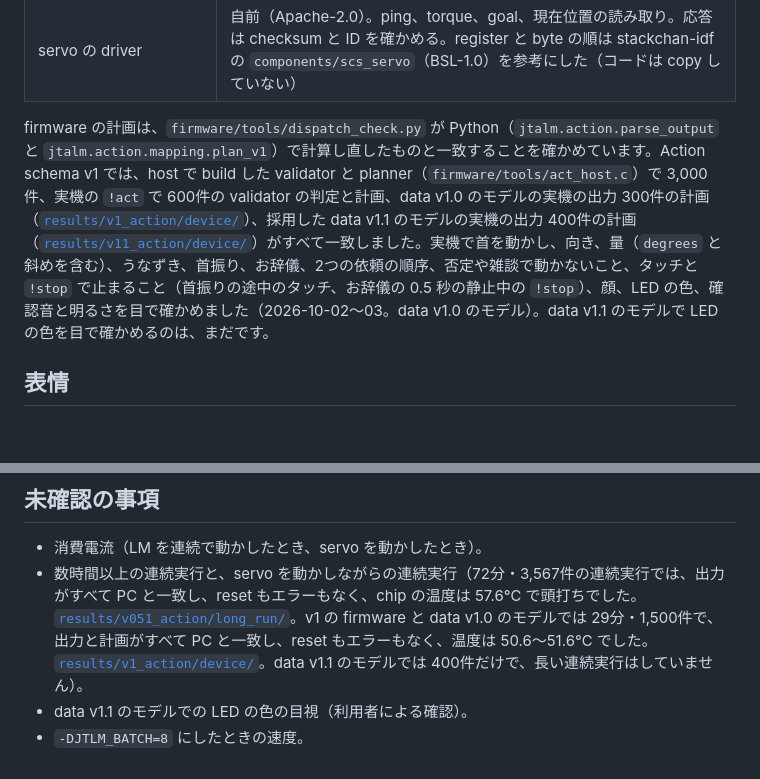
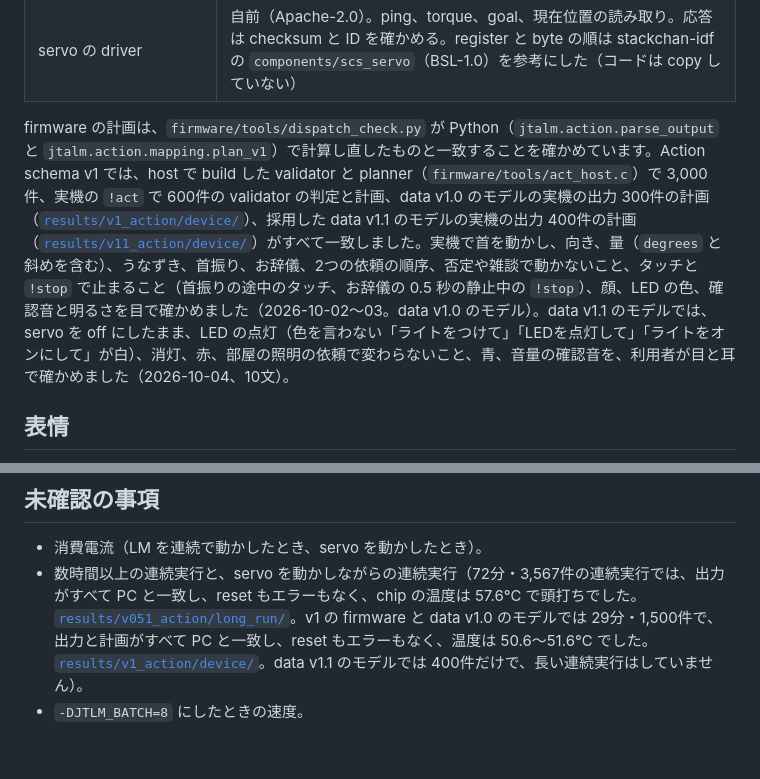
Before and after one commit to ayutaz/JapaneseTinyAgentLM, a Markdown page: docs/hardware.md, 2 parts joined by grey strips. Rendered like a GitHub page; blank space fills up the shorter version.

Commit message:
Record the user's LED check on the device with the v1.1 model
Co-Authored-By: Claude Opus 5.5 <noreply@anthropic.com>

```diff
--- a/docs/hardware.md
+++ b/docs/hardware.md
@@ -111,7 +111,7 @@ LM の出力を首の動き、表情、LED、音量、明るさに変える部
 | Watchdog | 監視の task（core 1、LM より高い優先度、50ms ごと）が、計画の予定時間 + 2 秒（始点への移動の時間を足す）を過ぎても終わらない実行と、計画がないのに torque が 3 秒以上入っている状態を止める。タッチは 100ms ごとに見る |
 | servo の driver | 自前（Apache-2.0）。ping、torque、goal、現在位置の読み取り。応答は checksum と ID を確かめる。register と byte の順は stackchan-idf の `components/scs_servo`（BSL-1.0）を参考にした（コードは copy していない） |
 
-firmware の計画は、`firmware/tools/dispatch_check.py` が Python（`jtalm.action.parse_output` と `jtalm.action.mapping.plan_v1`）で計算し直したものと一致することを確かめています。Action schema v1 では、host で build した validator と planner（`firmware/tools/act_host.c`）で 3,000件、実機の `!act` で 600件の validator の判定と計画、data v1.0 のモデルの実機の出力 300件の計画（[`results/v1_action/device/`](../results/v1_action/device/README.md)）、採用した data v1.1 のモデルの実機の出力 400件の計画（[`results/v11_action/device/`](../results/v11_action/device/)）がすべて一致しました。実機で首を動かし、向き、量（`degrees` と斜めを含む）、うなずき、首振り、お辞儀、2つの依頼の順序、否定や雑談で動かないこと、タッチと `!stop` で止まること（首振りの途中のタッチ、お辞儀の 0.5 秒の静止中の `!stop`）、顔、LED の色、確認音と明るさを目で確かめました（2026-10-02〜03。data v1.0 のモデル）。data v1.1 のモデルで LED の色を目で確かめるのは、まだです。
+firmware の計画は、`firmware/tools/dispatch_check.py` が Python（`jtalm.action.parse_output` と `jtalm.action.mapping.plan_v1`）で計算し直したものと一致することを確かめています。Action schema v1 では、host で build した validator と planner（`firmware/tools/act_host.c`）で 3,000件、実機の `!act` で 600件の validator の判定と計画、data v1.0 のモデルの実機の出力 300件の計画（[`results/v1_action/device/`](../results/v1_action/device/README.md)）、採用した data v1.1 のモデルの実機の出力 400件の計画（[`results/v11_action/device/`](../results/v11_action/device/)）がすべて一致しました。実機で首を動かし、向き、量（`degrees` と斜めを含む）、うなずき、首振り、お辞儀、2つの依頼の順序、否定や雑談で動かないこと、タッチと `!stop` で止まること（首振りの途中のタッチ、お辞儀の 0.5 秒の静止中の `!stop`）、顔、LED の色、確認音と明るさを目で確かめました（2026-10-02〜03。data v1.0 のモデル）。data v1.1 のモデルでは、servo を off にしたまま、LED の点灯（色を言わない「ライトをつけて」「LEDを点灯して」「ライトをオンにして」が白）、消灯、赤、部屋の照明の依頼で変わらないこと、青、音量の確認音を、利用者が目と耳で確かめました（2026-10-04、10文）。
 
 ## 表情
 
@@ -234,5 +234,4 @@ quad の PSRAM と QIO の flash はほぼ同じ速さで、理論値（4 bit ×
 
 - 消費電流（LM を連続で動かしたとき、servo を動かしたとき）。
 - 数時間以上の連続実行と、servo を動かしながらの連続実行（72分・3,567件の連続実行では、出力がすべて PC と一致し、reset もエラーもなく、chip の温度は 57.6℃ で頭打ちでした。[`results/v051_action/long_run/`](../results/v051_action/long_run/README.md)。v1 の firmware と data v1.0 のモデルでは 29分・1,500件で、出力と計画がすべて PC と一致し、reset もエラーもなく、温度は 50.6〜51.6℃ でした。[`results/v1_action/device/`](../results/v1_action/device/README.md)。data v1.1 のモデルでは 400件だけで、長い連続実行はしていません）。
-- data v1.1 のモデルでの LED の色の目視（利用者による確認）。
 - `-DJTLM_BATCH=8` にしたときの速度。
```
Also changed, not shown: 1 other file.
